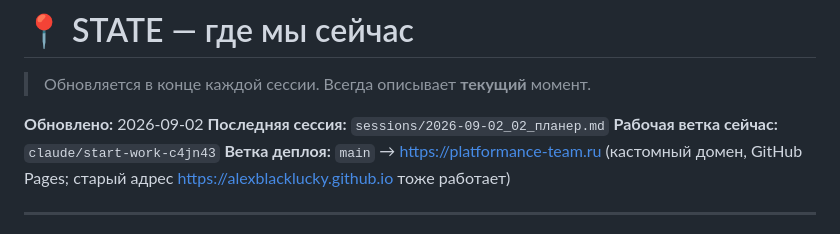
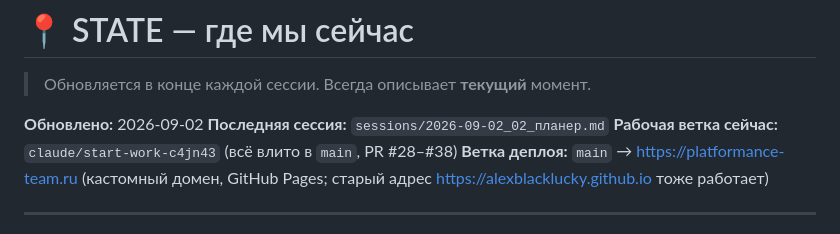
Before and after one commit to alexblacklucky/sales_platformance, a Markdown page: worklog/STATE.md, the part around the change. Rendered like a GitHub page.

```diff
--- a/worklog/STATE.md
+++ b/worklog/STATE.md
@@ -4,7 +4,7 @@
 
 **Обновлено:** 2026-09-02
 **Последняя сессия:** `sessions/2026-09-02_02_планер.md`
-**Рабочая ветка сейчас:** `claude/start-work-c4jn43`
+**Рабочая ветка сейчас:** `claude/start-work-c4jn43` (всё влито в `main`, PR #28–#38)
 **Ветка деплоя:** `main` → https://platformance-team.ru (кастомный домен,
 GitHub Pages; старый адрес https://alexblacklucky.github.io тоже работает)
 
```
Also changed, not shown: worklog/sessions/2026-09-02_02_планер.md (+7 -1 lines).
